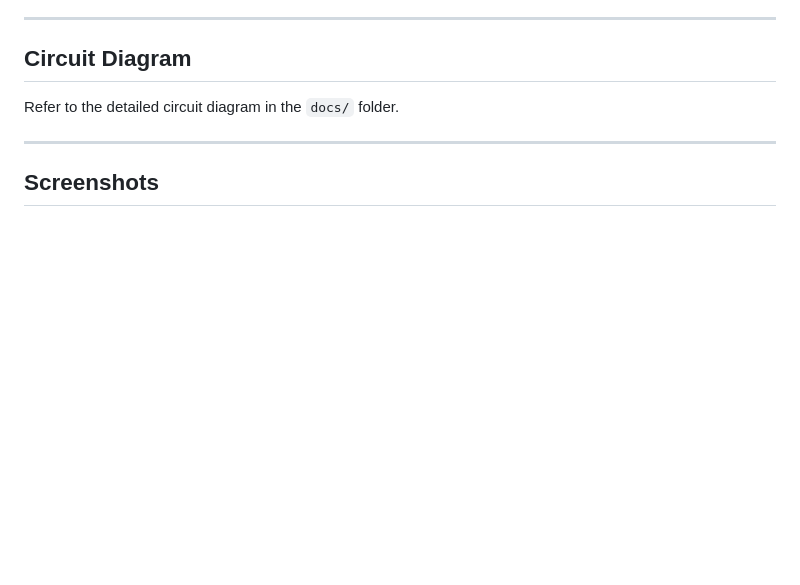
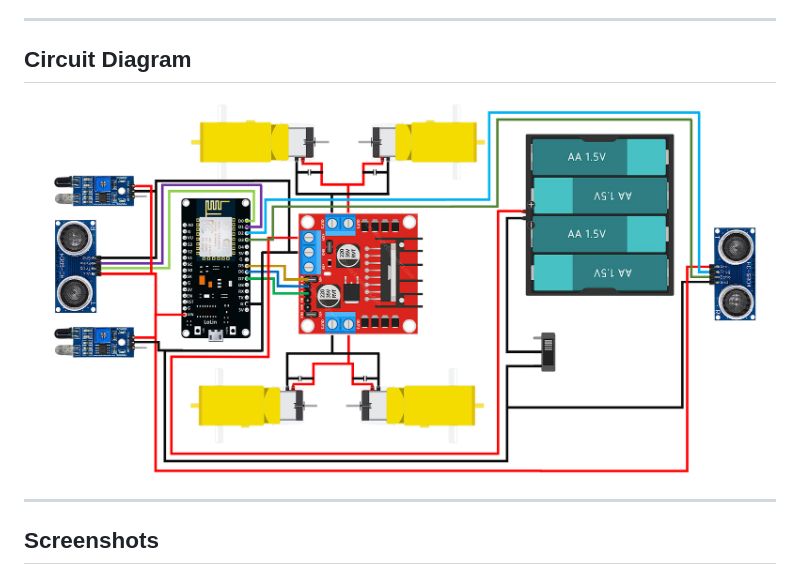
Before and after one commit to hasunB/RobotCarRemote, a Markdown page: README.md, the part around the change. Rendered like a GitHub page; blank space fills up the shorter version.

Commit message:
add the circuit diagram to the readme

```diff
--- a/README.md
+++ b/README.md
@@ -74,7 +74,7 @@ cd RobotCarRemote</code></pre>
 </ol>
 <hr>
 <h2>Circuit Diagram</h2>
-<p>Refer to the detailed circuit diagram in the <code>docs/</code> folder.</p>
+<img src="https://github.com/hasunB/RobotCarRemote/blob/main/circuit_diagram.png" alt="Circuit Diagram">
 <hr>
 <h2>Screenshots</h2>
     <h3>Mobile App</h3>
```
